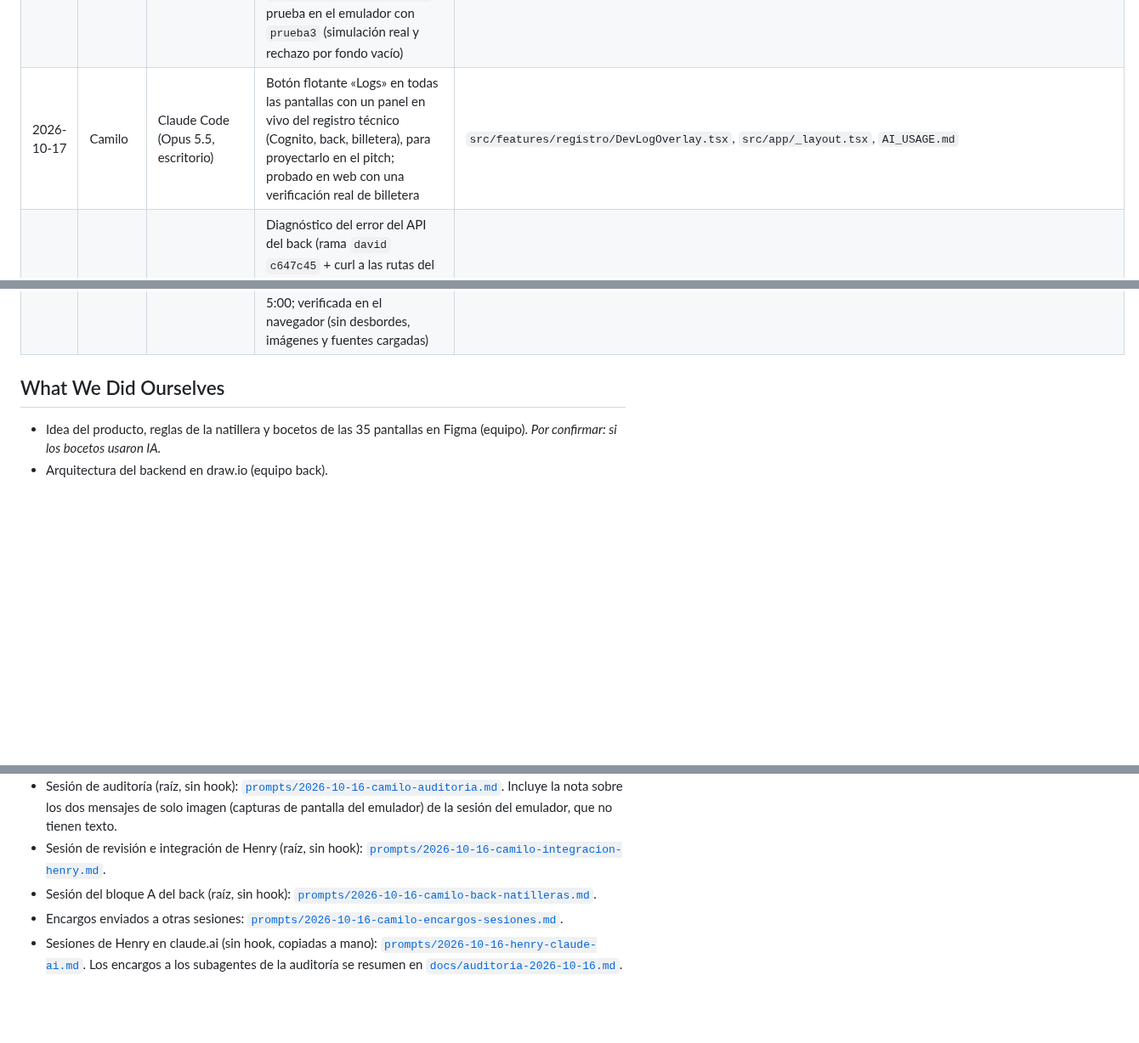
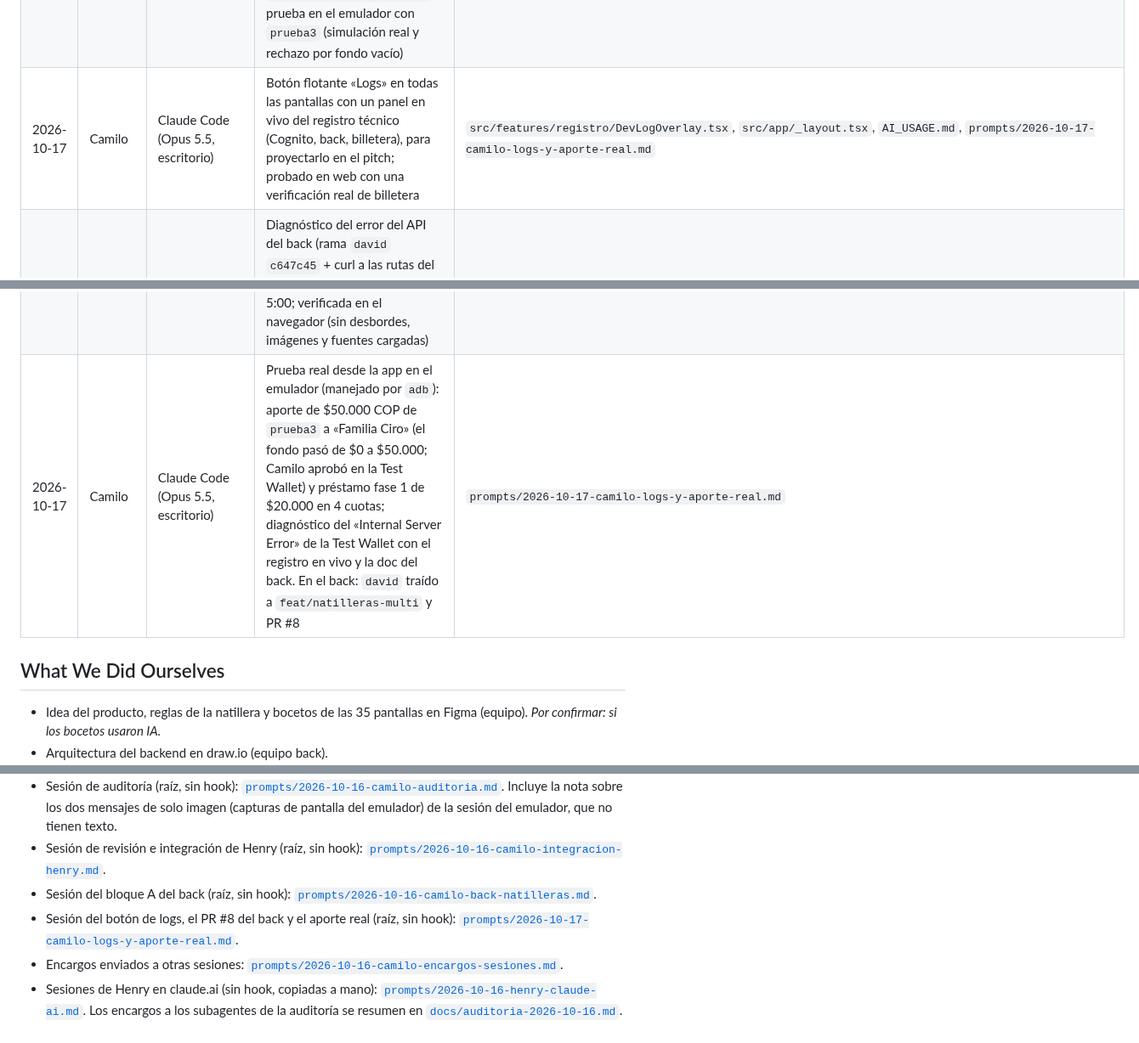
Before and after one commit to Galactic-AIMA/interledger-natillera-sinfronteras-frontend, a Markdown page: AI_USAGE.md, 3 parts joined by grey strips. Shown at 85% size. Rendered like a GitHub page; blank space fills up the shorter version.

Commit message:
docs(ia): prompts literales y fila del aporte real y el botón de logs
Co-Authored-By: Claude Opus 5.5 <noreply@anthropic.com>

```diff
--- a/AI_USAGE.md
+++ b/AI_USAGE.md
@@ -79,7 +79,7 @@ Declaración de uso de IA según la política de la hackatón (https://interledg
 | 2026-10-17 | Henry | Claude Code (Opus 5.5, escritorio) | Apoyo al back: préstamos con varias natilleras por persona (pendientes por ADMIN en todas sus natilleras, un préstamo activo por natillera, prueba nueva) en el PR #4 del repo back | `MEMORY.md`, `AI_USAGE.md`; en el back: `deploy/prestamos/`, `infra/deploy-prestamos.sh`, `docs/API-PRESTAMOS.md` |
 | 2026-10-17 | Henry | Claude Code (Opus 5.5, escritorio) | README del front (qué es, flujo de Open Payments, real vs demo, cómo correrla, stack, seguridad, equipo) y README del back (PR aparte en su repo) | `README.md`, `AI_USAGE.md` |
 | 2026-10-17 | Camilo | Claude Code (Opus 5.5, escritorio) | Préstamos fase 1 reales en el modo híbrido (simular, pedir, pendientes, mi préstamo, rechazar; el permiso de cobro va al back cuando los préstamos son reales); aviso en la 17 si el permiso aún no existe; mensajes claros para `InsufficientFunds`, `LoanAlreadyActive`, `RepaymentNotAuthorized` y `DisbursementNotAvailable`; prueba en el emulador con `prueba3` (simulación real y rechazo por fondo vacío) | `src/api/hybridApi.ts`, `src/app/(tabs)/natillera/prestamos/{autorizar,index,tesorera}.tsx`, `eas.json`, `.env.example`, `prompts/2026-10-16-camilo-back-natilleras.md` |
-| 2026-10-17 | Camilo | Claude Code (Opus 5.5, escritorio) | Botón flotante «Logs» en todas las pantallas con un panel en vivo del registro técnico (Cognito, back, billetera), para proyectarlo en el pitch; probado en web con una verificación real de billetera | `src/features/registro/DevLogOverlay.tsx`, `src/app/_layout.tsx`, `AI_USAGE.md` |
+| 2026-10-17 | Camilo | Claude Code (Opus 5.5, escritorio) | Botón flotante «Logs» en todas las pantallas con un panel en vivo del registro técnico (Cognito, back, billetera), para proyectarlo en el pitch; probado en web con una verificación real de billetera | `src/features/registro/DevLogOverlay.tsx`, `src/app/_layout.tsx`, `AI_USAGE.md`, `prompts/2026-10-17-camilo-logs-y-aporte-real.md` |
 | 2026-10-16 | Henry | Claude Code (Opus 5.5, escritorio) | Diagnóstico del error del API del back (rama `david` `c647c45` + curl a las rutas del stage `dev`): `/payments` responde 200 con el error adentro por desajuste proxy/VTL y sin autorizador; faltan las rutas con `{id}`; solución con integración proxy | `docs/diagnostico-back-2026-10-16-noche.md`, `AI_USAGE.md` |
 | 2026-10-16 | Henry | Claude Code (Opus 5.5, escritorio) | Apoyo al back: revisión de `david` `dc3a428` (pagos desplegados con opción B) y curl al stage `dev`; compatibilidad de la vuelta `?result=` con la pantalla 30; al ver que el bloque A de Camilo ya cubría `GET /me` y `GET /natilleras/mine`, se descartó la versión propia (PR #1 cerrado) y se subió al back solo el arreglo `userId = username` de `GET /me` (`feat/me-userid-username`, PR #2, pruebas 6/6) | `docs/COORDINACION-BACK.md`, `MEMORY.md`, `AI_USAGE.md`; en el back: `deploy/natilleras/src/domain.ts`, `get-me.ts`, `test/natilleras.test.ts`, `dist/get-me.zip` |
 | 2026-10-16 | Henry | Claude Code (Opus 5.5, escritorio) | Diseño del logo: paila de natilla que es media esfera del mundo (sin fronteras) y recibe una moneda con brote (ahorro que crece), en Paleta G; generador reproducible de SVG y PNG (ícono, adaptive icon y monocromo de Android, splash, favicon, wordmark con Gloock y Martian Mono) | `scripts/build-logo.py`, `assets/brand/*`, `AI_USAGE.md` |
@@ -91,6 +91,7 @@ Declaración de uso de IA según la política de la hackatón (https://interledg
 | 2026-10-17 | Camilo | Claude Code (Opus 5.5, escritorio) | Arreglo del splash (la rotación del trazo también giraba la máscara de los cruces: la máscara pasa a un grupo) y panel de logs navegable: filtros por tipo y fallas, filas que se abren con un toque, panel que se agranda y botón «Copiar todo»; probado en el emulador | `src/components/AnimatedSplash.tsx`, `src/features/registro/DevLogOverlay.tsx`, `prompts/2026-10-17-camilo-revision-y-logo.md` |
 | 2026-10-17 | Camilo | Claude Code (Opus 5.5 + 5 subagentes Sonnet, escritorio) | Barrido UX/UI con ui-ux-pro-max y mejoras aprobadas por Camilo: logo en Pagar y Ayuda, pestañas que vuelven a su inicio, monto sin valor de ejemplo en el campo, logs apagados por defecto con interruptor en Su cuenta, Ayuda cálida (saludo, íconos, código para compartir, slogan), cuota puesta con los anillos enlazándose y cadena de anillos «¿Quién ya puso?» en el tablero; revisión e integración de lo de los subagentes y prueba en web | `src/app/(tabs)/_layout.tsx`, `src/app/(tabs)/pagar/index.tsx`, `src/app/(tabs)/natillera/prestamos/index.tsx`, `src/app/(tabs)/ayuda.tsx`, `src/features/ayuda/FaqItem.tsx`, `src/app/cuenta.tsx`, `src/features/registro/DevLogOverlay.tsx`, `src/features/registro/overlayPreference.ts`, `src/components/RingsJoin.tsx`, `src/features/pagos/flujo/SuccessResult.tsx`, `src/app/resultado.tsx`, `src/features/natillera/MemberRings.tsx`, `src/features/natillera/HomeNatillera.tsx`, `src/utils/names.ts`, `src/components/BrandSymbol.tsx` |
 | 2026-10-17 | Camilo | Claude Code (Opus 5.5, escritorio) | Presentación del pitch en HTML sobre el guion de Henry: 10 láminas con el logo Anillos animado, el eslogan «Lejos en distancia, juntos en el ahorro.», notas del presentador y reloj de 5:00; verificada en el navegador (sin desbordes, imágenes y fuentes cargadas) | `docs/pitch/pitch.html`, `prompts/2026-10-17-camilo-pitch-html.md` |
+| 2026-10-17 | Camilo | Claude Code (Opus 5.5, escritorio) | Prueba real desde la app en el emulador (manejado por `adb`): aporte de $50.000 COP de `prueba3` a «Familia Ciro» (el fondo pasó de $0 a $50.000; Camilo aprobó en la Test Wallet) y préstamo fase 1 de $20.000 en 4 cuotas; diagnóstico del «Internal Server Error» de la Test Wallet con el registro en vivo y la doc del back. En el back: `david` traído a `feat/natilleras-multi` y PR #8 | `prompts/2026-10-17-camilo-logs-y-aporte-real.md` |
 
 ## What We Did Ourselves
 
@@ -113,5 +114,6 @@ Declaración de uso de IA según la política de la hackatón (https://interledg
 - Sesión de auditoría (raíz, sin hook): [`prompts/2026-10-16-camilo-auditoria.md`](prompts/2026-10-16-camilo-auditoria.md). Incluye la nota sobre los dos mensajes de solo imagen (capturas de pantalla del emulador) de la sesión del emulador, que no tienen texto.
 - Sesión de revisión e integración de Henry (raíz, sin hook): [`prompts/2026-10-16-camilo-integracion-henry.md`](prompts/2026-10-16-camilo-integracion-henry.md).
 - Sesión del bloque A del back (raíz, sin hook): [`prompts/2026-10-16-camilo-back-natilleras.md`](prompts/2026-10-16-camilo-back-natilleras.md).
+- Sesión del botón de logs, el PR #8 del back y el aporte real (raíz, sin hook): [`prompts/2026-10-17-camilo-logs-y-aporte-real.md`](prompts/2026-10-17-camilo-logs-y-aporte-real.md).
 - Encargos enviados a otras sesiones: [`prompts/2026-10-16-camilo-encargos-sesiones.md`](prompts/2026-10-16-camilo-encargos-sesiones.md).
 - Sesiones de Henry en claude.ai (sin hook, copiadas a mano): [`prompts/2026-10-16-henry-claude-ai.md`](prompts/2026-10-16-henry-claude-ai.md). Los encargos a los subagentes de la auditoría se resumen en [`docs/auditoria-2026-10-16.md`](docs/auditoria-2026-10-16.md).
```
Also changed, not shown: prompts/2026-10-17-camilo-logs-y-aporte-real.md (added, +107 -0 lines).
